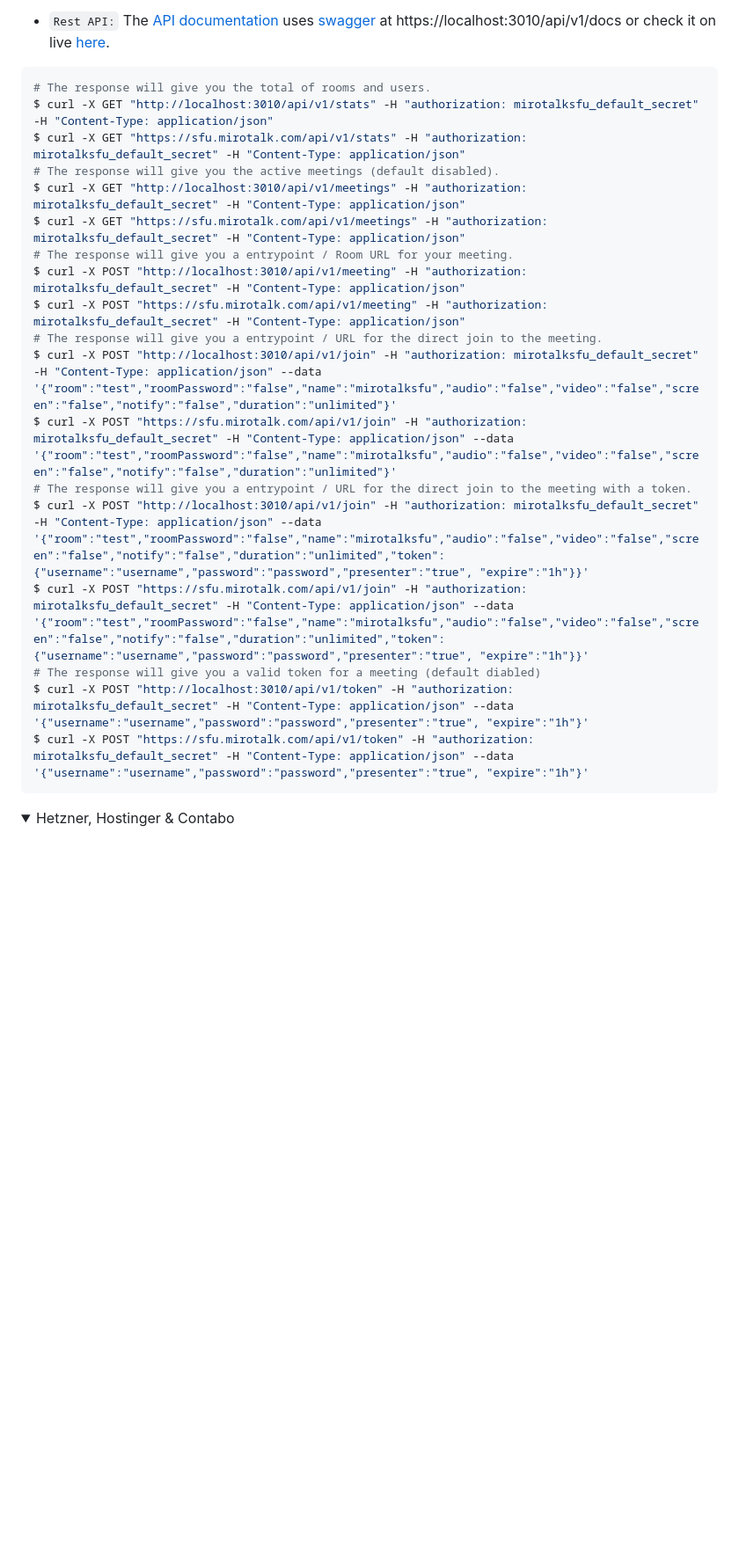
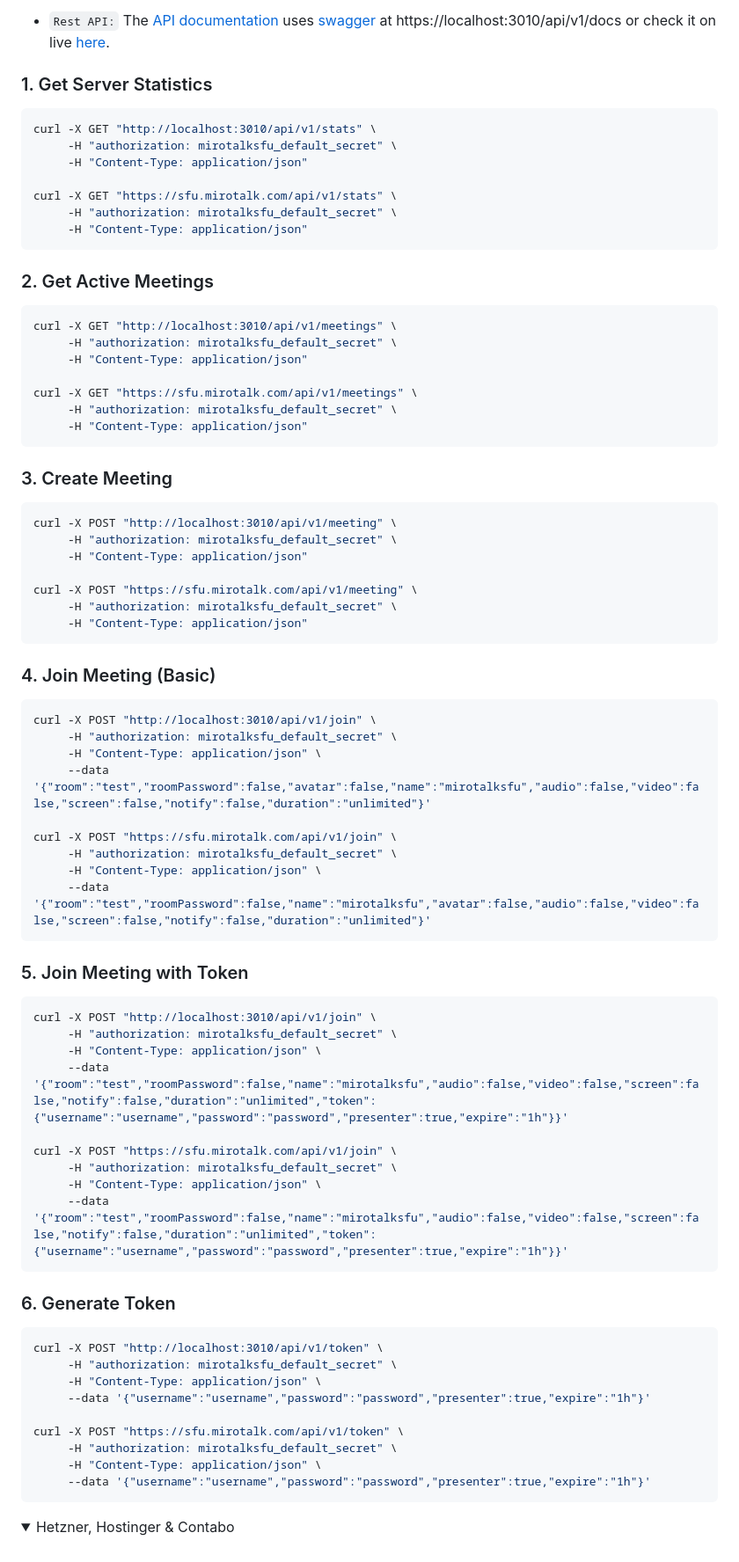
Before and after one commit to miroslavpejic85/mirotalksfu, a Markdown page: README.md, the part around the change. Shown: that part at 88% size. Drawn GitHub-style; folded sections open; blank space fills up the shorter version.

````diff
--- a/README.md
+++ b/README.md
@@ -287,25 +287,82 @@ To embed a meeting within `your service or app` using an iframe, you can use the
 
 - `Rest API:` The [API documentation](https://docs.mirotalk.com/mirotalk-sfu/api/) uses [swagger](https://swagger.io/) at https://localhost:3010/api/v1/docs or check it on live [here](https://sfu.mirotalk.com/api/v1/docs).
 
+### 1. Get Server Statistics
+
 ```bash
-# The response will give you the total of rooms and users.
-$ curl -X GET "http://localhost:3010/api/v1/stats" -H "authorization: mirotalksfu_default_secret" -H "Content-Type: application/json"
-$ curl -X GET "https://sfu.mirotalk.com/api/v1/stats" -H "authorization: mirotalksfu_default_secret" -H "Content-Type: application/json"
-# The response will give you the active meetings (default disabled).
-$ curl -X GET "http://localhost:3010/api/v1/meetings" -H "authorization: mirotalksfu_default_secret" -H "Content-Type: application/json"
-$ curl -X GET "https://sfu.mirotalk.com/api/v1/meetings" -H "authorization: mirotalksfu_default_secret" -H "Content-Type: application/json"
-# The response will give you a entrypoint / Room URL for your meeting.
-$ curl -X POST "http://localhost:3010/api/v1/meeting" -H "authorization: mirotalksfu_default_secret" -H "Content-Type: application/json"
-$ curl -X POST "https://sfu.mirotalk.com/api/v1/meeting" -H "authorization: mirotalksfu_default_secret" -H "Content-Type: application/json"
-# The response will give you a entrypoint / URL for the direct join to the meeting.
-$ curl -X POST "http://localhost:3010/api/v1/join" -H "authorization: mirotalksfu_default_secret" -H "Content-Type: application/json" --data '{"room":"test","roomPassword":"false","name":"mirotalksfu","audio":"false","video":"false","screen":"false","notify":"false","duration":"unlimited"}'
-$ curl -X POST "https://sfu.mirotalk.com/api/v1/join" -H "authorization: mirotalksfu_default_secret" -H "Content-Type: application/json" --data '{"room":"test","roomPassword":"false","name":"mirotalksfu","audio":"false","video":"false","screen":"false","notify":"false","duration":"unlimited"}'
-# The response will give you a entrypoint / URL for the direct join to the meeting with a token.
-$ curl -X POST "http://localhost:3010/api/v1/join" -H "authorization: mirotalksfu_default_secret" -H "Content-Type: application/json" --data '{"room":"test","roomPassword":"false","name":"mirotalksfu","audio":"false","video":"false","screen":"false","notify":"false","duration":"unlimited","token":{"username":"username","password":"password","presenter":"true", "expire":"1h"}}'
-$ curl -X POST "https://sfu.mirotalk.com/api/v1/join" -H "authorization: mirotalksfu_default_secret" -H "Content-Type: application/json" --data '{"room":"test","roomPassword":"false","name":"mirotalksfu","audio":"false","video":"false","screen":"false","notify":"false","duration":"unlimited","token":{"username":"username","password":"password","presenter":"true", "expire":"1h"}}'
-# The response will give you a valid token for a meeting (default diabled)
-$ curl -X POST "http://localhost:3010/api/v1/token" -H "authorization: mirotalksfu_default_secret" -H "Content-Type: application/json" --data '{"username":"username","password":"password","presenter":"true", "expire":"1h"}'
-$ curl -X POST "https://sfu.mirotalk.com/api/v1/token" -H "authorization: mirotalksfu_default_secret" -H "Content-Type: application/json" --data '{"username":"username","password":"password","presenter":"true", "expire":"1h"}'
+curl -X GET "http://localhost:3010/api/v1/stats" \
+     -H "authorization: mirotalksfu_default_secret" \
+     -H "Content-Type: application/json"
+
+curl -X GET "https://sfu.mirotalk.com/api/v1/stats" \
+     -H "authorization: mirotalksfu_default_secret" \
+     -H "Content-Type: application/json"
+```
+
+### 2. Get Active Meetings
+
+```bash
+curl -X GET "http://localhost:3010/api/v1/meetings" \
+     -H "authorization: mirotalksfu_default_secret" \
+     -H "Content-Type: application/json"
+
+curl -X GET "https://sfu.mirotalk.com/api/v1/meetings" \
+     -H "authorization: mirotalksfu_default_secret" \
+     -H "Content-Type: application/json"
+```
+
+### 3. Create Meeting
+
+```bash
+curl -X POST "http://localhost:3010/api/v1/meeting" \
+     -H "authorization: mirotalksfu_default_secret" \
+     -H "Content-Type: application/json"
+
+curl -X POST "https://sfu.mirotalk.com/api/v1/meeting" \
+     -H "authorization: mirotalksfu_default_secret" \
+     -H "Content-Type: application/json"
+```
+
+### 4. Join Meeting (Basic)
+
+```bash
+curl -X POST "http://localhost:3010/api/v1/join" \
+     -H "authorization: mirotalksfu_default_secret" \
+     -H "Content-Type: application/json" \
+     --data '{"room":"test","roomPassword":false,"avatar":false,"name":"mirotalksfu","audio":false,"video":false,"screen":false,"notify":false,"duration":"unlimited"}'
+
+curl -X POST "https://sfu.mirotalk.com/api/v1/join" \
+     -H "authorization: mirotalksfu_default_secret" \
+     -H "Content-Type: application/json" \
+     --data '{"room":"test","roomPassword":false,"name":"mirotalksfu","avatar":false,"audio":false,"video":false,"screen":false,"notify":false,"duration":"unlimited"}'
+```
+
+### 5. Join Meeting with Token
+
+```bash
+curl -X POST "http://localhost:3010/api/v1/join" \
+     -H "authorization: mirotalksfu_default_secret" \
+     -H "Content-Type: application/json" \
+     --data '{"room":"test","roomPassword":false,"name":"mirotalksfu","audio":false,"video":false,"screen":false,"notify":false,"duration":"unlimited","token":{"username":"username","password":"password","presenter":true,"expire":"1h"}}'
+
+curl -X POST "https://sfu.mirotalk.com/api/v1/join" \
+     -H "authorization: mirotalksfu_default_secret" \
+     -H "Content-Type: application/json" \
+     --data '{"room":"test","roomPassword":false,"name":"mirotalksfu","audio":false,"video":false,"screen":false,"notify":false,"duration":"unlimited","token":{"username":"username","password":"password","presenter":true,"expire":"1h"}}'
+```
+
+### 6. Generate Token
+
+```bash
+curl -X POST "http://localhost:3010/api/v1/token" \
+     -H "authorization: mirotalksfu_default_secret" \
+     -H "Content-Type: application/json" \
+     --data '{"username":"username","password":"password","presenter":true,"expire":"1h"}'
+
+curl -X POST "https://sfu.mirotalk.com/api/v1/token" \
+     -H "authorization: mirotalksfu_default_secret" \
+     -H "Content-Type: application/json" \
+     --data '{"username":"username","password":"password","presenter":true,"expire":"1h"}'
 ```
 
 </details>
````
Also changed, not shown: public/images/admin.png (added), 14 other files.
